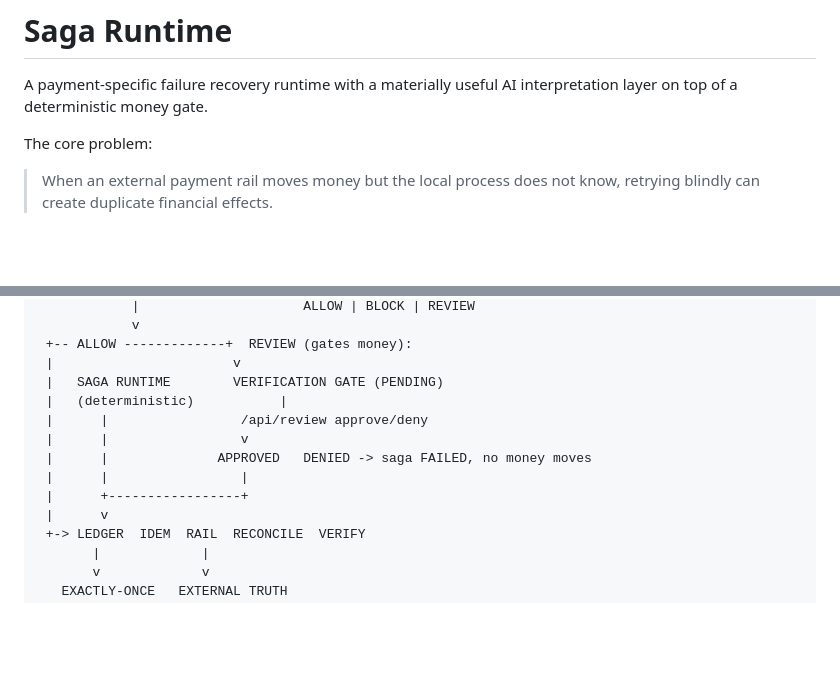
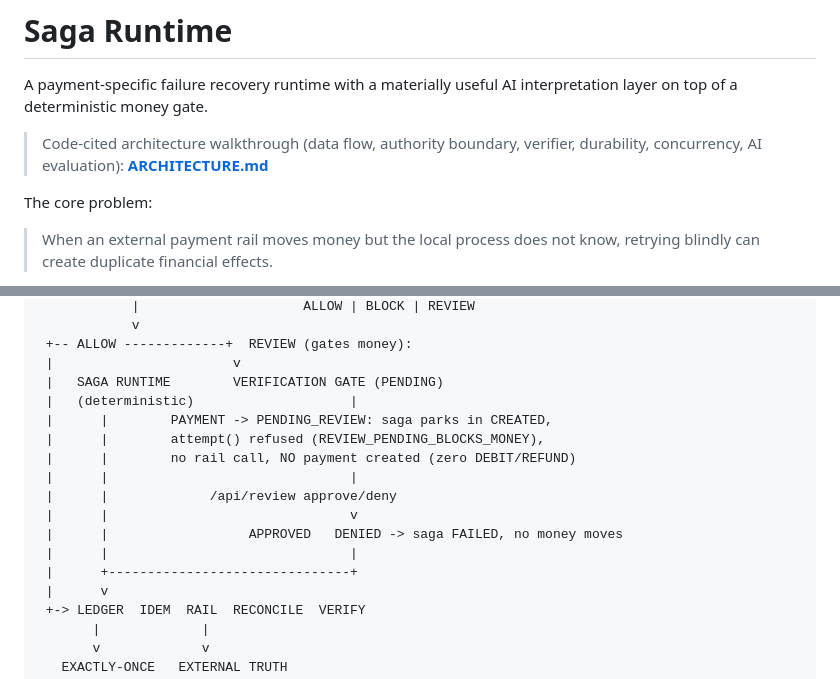
Before and after one commit to puni344/saga-runtime, a Markdown page: README.md, 2 parts joined by grey strips. Drawn GitHub-style; blank space fills up the shorter version.

```diff
--- a/README.md
+++ b/README.md
@@ -1,6 +1,8 @@
 # Saga Runtime
 
 A payment-specific failure recovery runtime with a materially useful AI interpretation layer on top of a deterministic money gate.
+
+> Code-cited architecture walkthrough (data flow, authority boundary, verifier, durability, concurrency, AI evaluation): **[ARCHITECTURE.md](ARCHITECTURE.md)**
 
 The core problem:
 
@@ -28,12 +30,16 @@ USER OR AGENT PAYMENT INSTRUCTION
  +-- ALLOW -------------+  REVIEW (gates money):
  |                       v
  |   SAGA RUNTIME        VERIFICATION GATE (PENDING)
- |   (deterministic)           |
- |      |                 /api/review approve/deny
- |      |                 v
- |      |              APPROVED   DENIED -> saga FAILED, no money moves
- |      |                 |
- |      +-----------------+
+ |   (deterministic)                    |
+ |      |        PAYMENT -> PENDING_REVIEW: saga parks in CREATED,
+ |      |        attempt() refused (REVIEW_PENDING_BLOCKS_MONEY),
+ |      |        no rail call, NO payment created (zero DEBIT/REFUND)
+ |      |                               |
+ |      |             /api/review approve/deny
+ |      |                               v
+ |      |                  APPROVED   DENIED -> saga FAILED, no money moves
+ |      |                               |
+ |      +-------------------------------+
  |      v
  +-> LEDGER  IDEM  RAIL  RECONCILE  VERIFY
        |             |
```
Also changed, not shown: ARCHITECTURE.md (added, +158 -0 lines).
